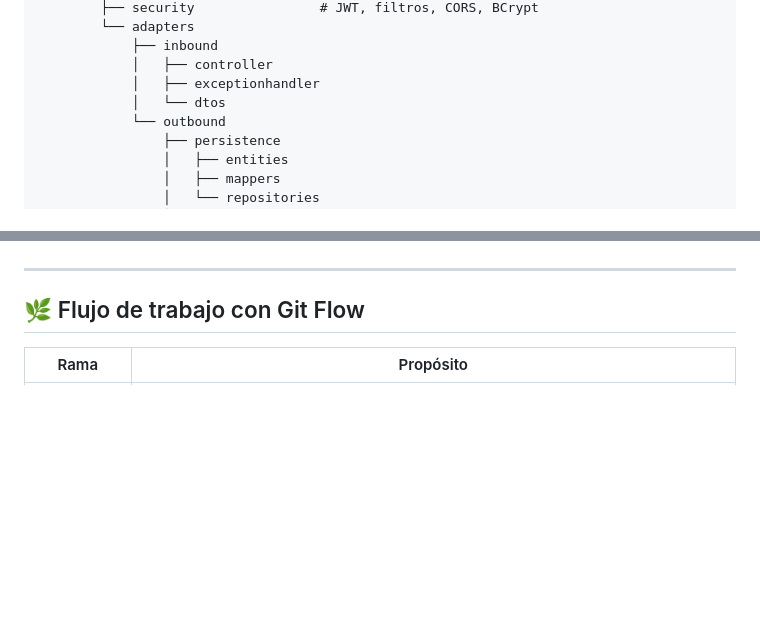
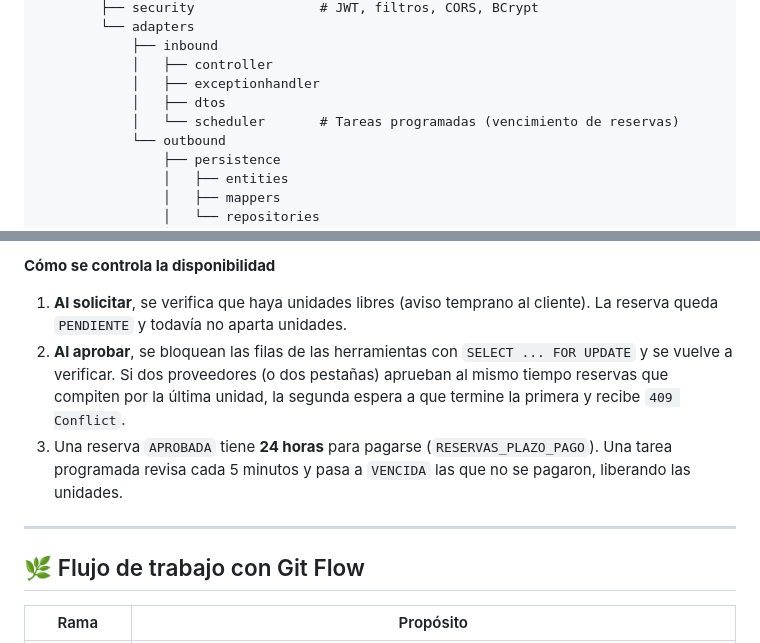
Before and after one commit to sebastianace/Proyecto_RentaHerramientas_AcelasSebastian, a Markdown page: README.md, 2 parts joined by grey strips. Drawn GitHub-style; blank space fills up the shorter version.

```diff
--- a/README.md
+++ b/README.md
@@ -98,7 +98,8 @@ Proyecto_RentaHerramientas_AcelasSebastian
             ├── inbound
             │   ├── controller
             │   ├── exceptionhandler
-            │   └── dtos
+            │   ├── dtos
+            │   └── scheduler       # Tareas programadas (vencimiento de reservas)
             └── outbound
                 ├── persistence
                 │   ├── entities
@@ -465,3 +513,9 @@ Las imágenes subidas se guardan en `MEDIA_BASE_PATH` y se sirven públicamente
+**Cómo se controla la disponibilidad**
+
+1. **Al solicitar**, se verifica que haya unidades libres (aviso temprano al cliente). La reserva queda `PENDIENTE` y todavía no aparta unidades.
+2. **Al aprobar**, se bloquean las filas de las herramientas con `SELECT ... FOR UPDATE` y se vuelve a verificar. Si dos proveedores (o dos pestañas) aprueban al mismo tiempo reservas que compiten por la última unidad, la segunda espera a que termine la primera y recibe `409 Conflict`.
+3. Una reserva `APROBADA` tiene **24 horas** para pagarse (`RESERVAS_PLAZO_PAGO`). Una tarea programada revisa cada 5 minutos y pasa a `VENCIDA` las que no se pagaron, liberando las unidades.
+
 ---
 
 ## 🌿 Flujo de trabajo con Git Flow
```
Also changed, not shown: other parts of README.md (+48 -1 lines).
